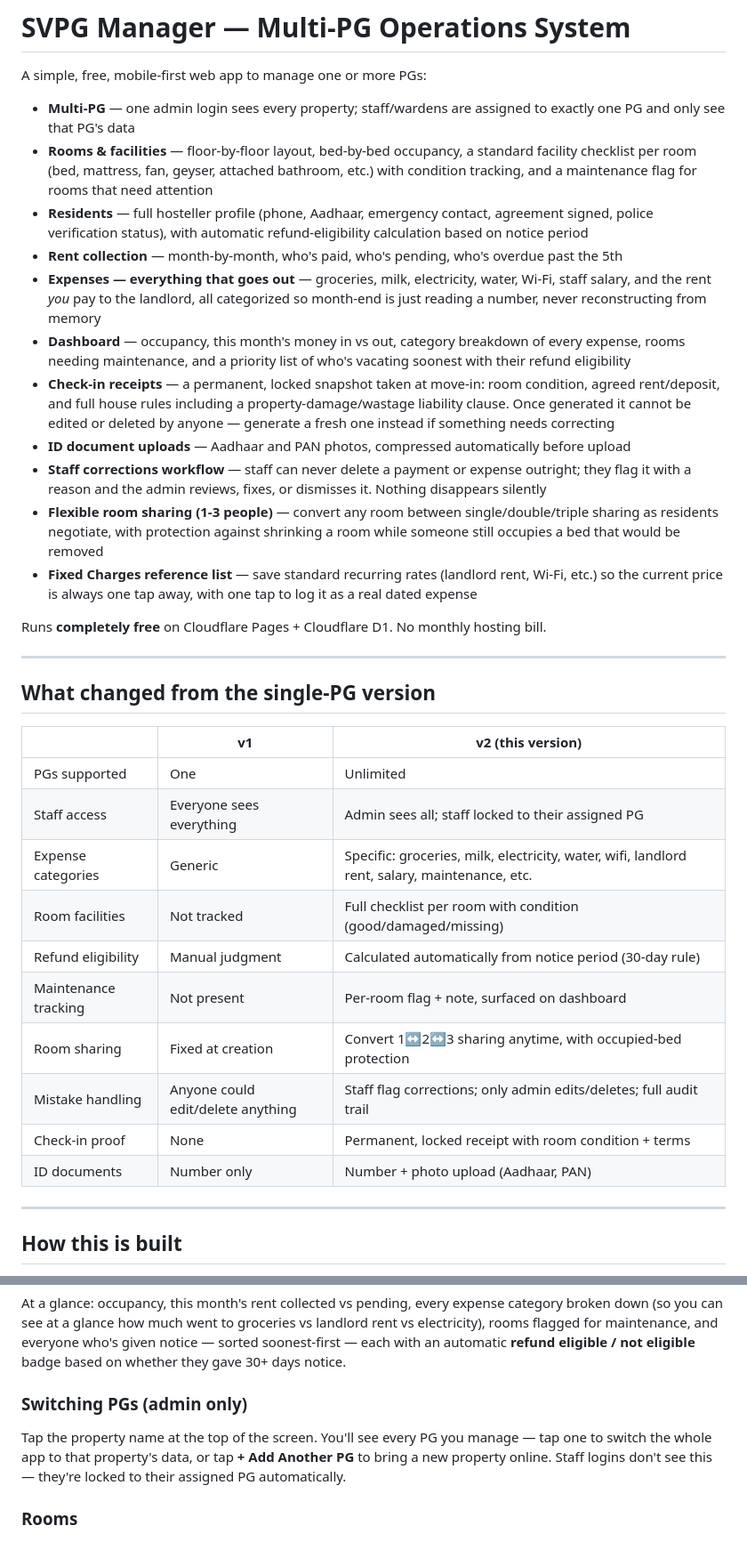
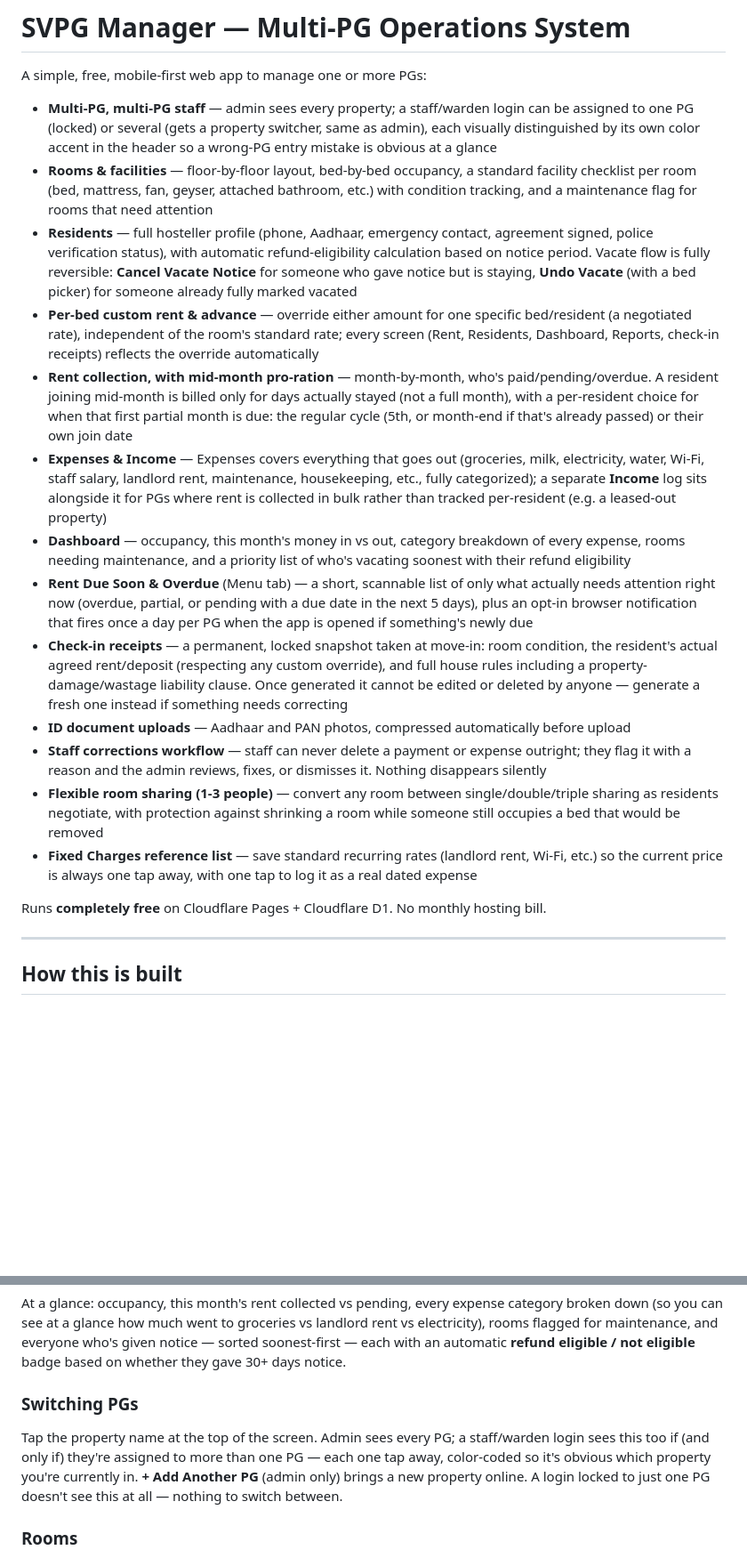
Before and after one commit to visshhnu/slvpg, a Markdown page: README.md, 2 parts joined by grey strips. Shown at 89% size. GitHub-like rendering; blank space fills up the shorter version.

```diff
--- a/README.md
+++ b/README.md
@@ -1,36 +1,21 @@
 # SVPG Manager — Multi-PG Operations System
 
 A simple, free, mobile-first web app to manage one or more PGs:
-- **Multi-PG** — one admin login sees every property; staff/wardens are assigned to exactly one PG and only see that PG's data
+- **Multi-PG, multi-PG staff** — admin sees every property; a staff/warden login can be assigned to one PG (locked) or several (gets a property switcher, same as admin), each visually distinguished by its own color accent in the header so a wrong-PG entry mistake is obvious at a glance
 - **Rooms & facilities** — floor-by-floor layout, bed-by-bed occupancy, a standard facility checklist per room (bed, mattress, fan, geyser, attached bathroom, etc.) with condition tracking, and a maintenance flag for rooms that need attention
-- **Residents** — full hosteller profile (phone, Aadhaar, emergency contact, agreement signed, police verification status), with automatic refund-eligibility calculation based on notice period
-- **Rent collection** — month-by-month, who's paid, who's pending, who's overdue past the 5th
-- **Expenses — everything that goes out** — groceries, milk, electricity, water, Wi-Fi, staff salary, and the rent *you* pay to the landlord, all categorized so month-end is just reading a number, never reconstructing from memory
+- **Residents** — full hosteller profile (phone, Aadhaar, emergency contact, agreement signed, police verification status), with automatic refund-eligibility calculation based on notice period. Vacate flow is fully reversible: **Cancel Vacate Notice** for someone who gave notice but is staying, **Undo Vacate** (with a bed picker) for someone already fully marked vacated
+- **Per-bed custom rent & advance** — override either amount for one specific bed/resident (a negotiated rate), independent of the room's standard rate; every screen (Rent, Residents, Dashboard, Reports, check-in receipts) reflects the override automatically
+- **Rent collection, with mid-month pro-ration** — month-by-month, who's paid/pending/overdue. A resident joining mid-month is billed only for days actually stayed (not a full month), with a per-resident choice for when that first partial month is due: the regular cycle (5th, or month-end if that's already passed) or their own join date
+- **Expenses & Income** — Expenses covers everything that goes out (groceries, milk, electricity, water, Wi-Fi, staff salary, landlord rent, maintenance, housekeeping, etc., fully categorized); a separate **Income** log sits alongside it for PGs where rent is collected in bulk rather than tracked per-resident (e.g. a leased-out property)
 - **Dashboard** — occupancy, this month's money in vs out, category breakdown of every expense, rooms needing maintenance, and a priority list of who's vacating soonest with their refund eligibility
-- **Check-in receipts** — a permanent, locked snapshot taken at move-in: room condition, agreed rent/deposit, and full house rules including a property-damage/wastage liability clause. Once generated it cannot be edited or deleted by anyone — generate a fresh one instead if something needs correcting
+- **Rent Due Soon & Overdue** (Menu tab) — a short, scannable list of only what actually needs attention right now (overdue, partial, or pending with a due date in the next 5 days), plus an opt-in browser notification that fires once a day per PG when the app is opened if something's newly due
+- **Check-in receipts** — a permanent, locked snapshot taken at move-in: room condition, the resident's actual agreed rent/deposit (respecting any custom override), and full house rules including a property-damage/wastage liability clause. Once generated it cannot be edited or deleted by anyone — generate a fresh one instead if something needs correcting
 - **ID document uploads** — Aadhaar and PAN photos, compressed automatically before upload
 - **Staff corrections workflow** — staff can never delete a payment or expense outright; they flag it with a reason and the admin reviews, fixes, or dismisses it. Nothing disappears silently
 - **Flexible room sharing (1-3 people)** — convert any room between single/double/triple sharing as residents negotiate, with protection against shrinking a room while someone still occupies a bed that would be removed
 - **Fixed Charges reference list** — save standard recurring rates (landlord rent, Wi-Fi, etc.) so the current price is always one tap away, with one tap to log it as a real dated expense
 
 Runs **completely free** on Cloudflare Pages + Cloudflare D1. No monthly hosting bill.
-
----
-
-## What changed from the single-PG version
-
-| | v1 | v2 (this version) |
-|---|---|---|
-| PGs supported | One | Unlimited |
-| Staff access | Everyone sees everything | Admin sees all; staff locked to their assigned PG |
-| Expense categories | Generic | Specific: groceries, milk, electricity, water, wifi, landlord rent, salary, maintenance, etc. |
-| Room facilities | Not tracked | Full checklist per room with condition (good/damaged/missing) |
-| Refund eligibility | Manual judgment | Calculated automatically from notice period (30-day rule) |
-| Maintenance tracking | Not present | Per-room flag + note, surfaced on dashboard |
-| Room sharing | Fixed at creation | Convert 1↔2↔3 sharing anytime, with occupied-bed protection |
-| Mistake handling | Anyone could edit/delete anything | Staff flag corrections; only admin edits/deletes; full audit trail |
-| Check-in proof | None | Permanent, locked receipt with room condition + terms |
-| ID documents | Number only | Number + photo upload (Aadhaar, PAN) |
 
 ---
 
@@ -135,8 +120,8 @@ If you paste them in, I'll check them line by line against this actual project (
 ### Dashboard
 At a glance: occupancy, this month's rent collected vs pending, every expense category broken down (so you can see at a glance how much went to groceries vs landlord rent vs electricity), rooms flagged for maintenance, and everyone who's given notice — sorted soonest-first — each with an automatic **refund eligible / not eligible** badge based on whether they gave 30+ days notice.
 
-### Switching PGs (admin only)
-Tap the property name at the top of the screen. You'll see every PG you manage — tap one to switch the whole app to that property's data, or tap **+ Add Another PG** to bring a new property online. Staff logins don't see this — they're locked to their assigned PG automatically.
+### Switching PGs
+Tap the property name at the top of the screen. Admin sees every PG; a staff/warden login sees this too if (and only if) they're assigned to more than one PG — each one tap away, color-coded so it's obvious which property you're currently in. **+ Add Another PG** (admin only) brings a new property online. A login locked to just one PG doesn't see this at all — nothing to switch between.
 
 ### Rooms
 Floor-by-floor grid, color-coded by occupancy. A small red dot means the room needs maintenance. Tap any room to:
```
Also changed, not shown: other parts of README.md (+33 -13 lines).
